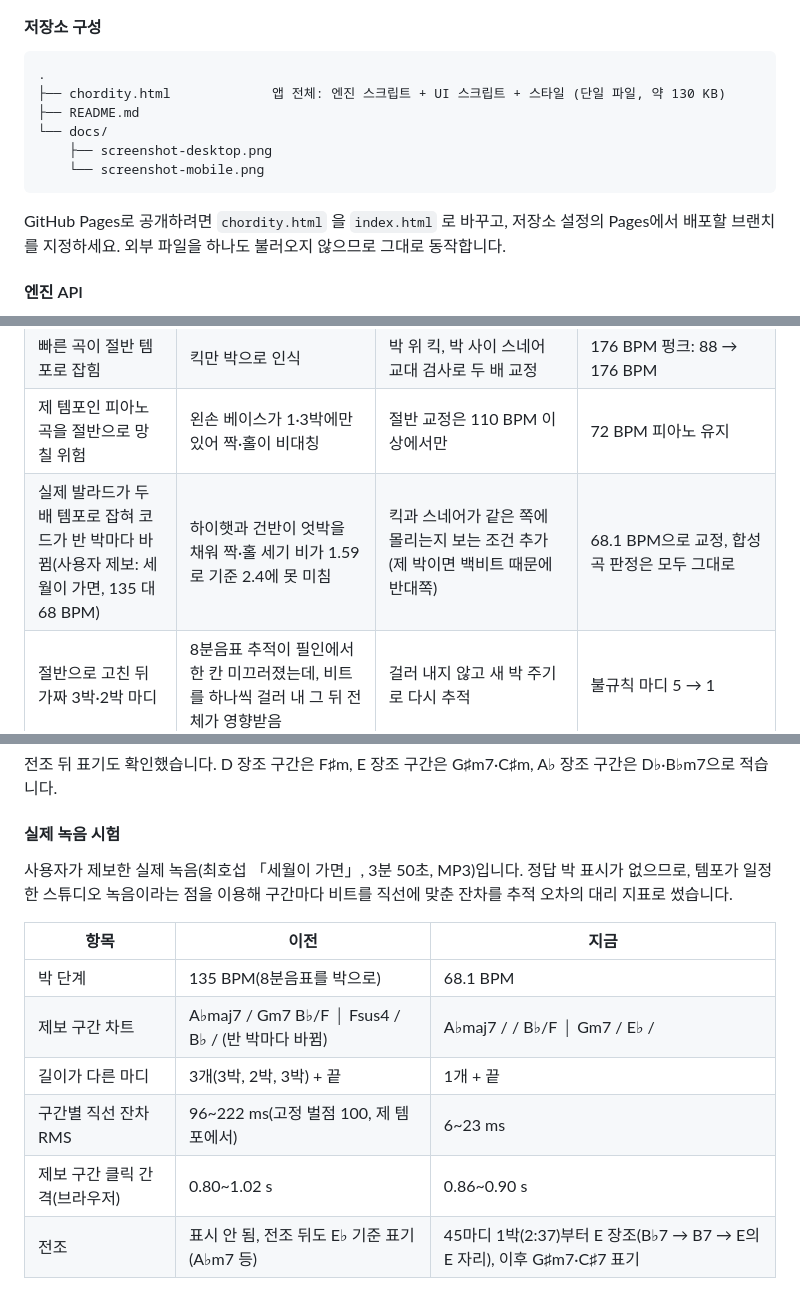
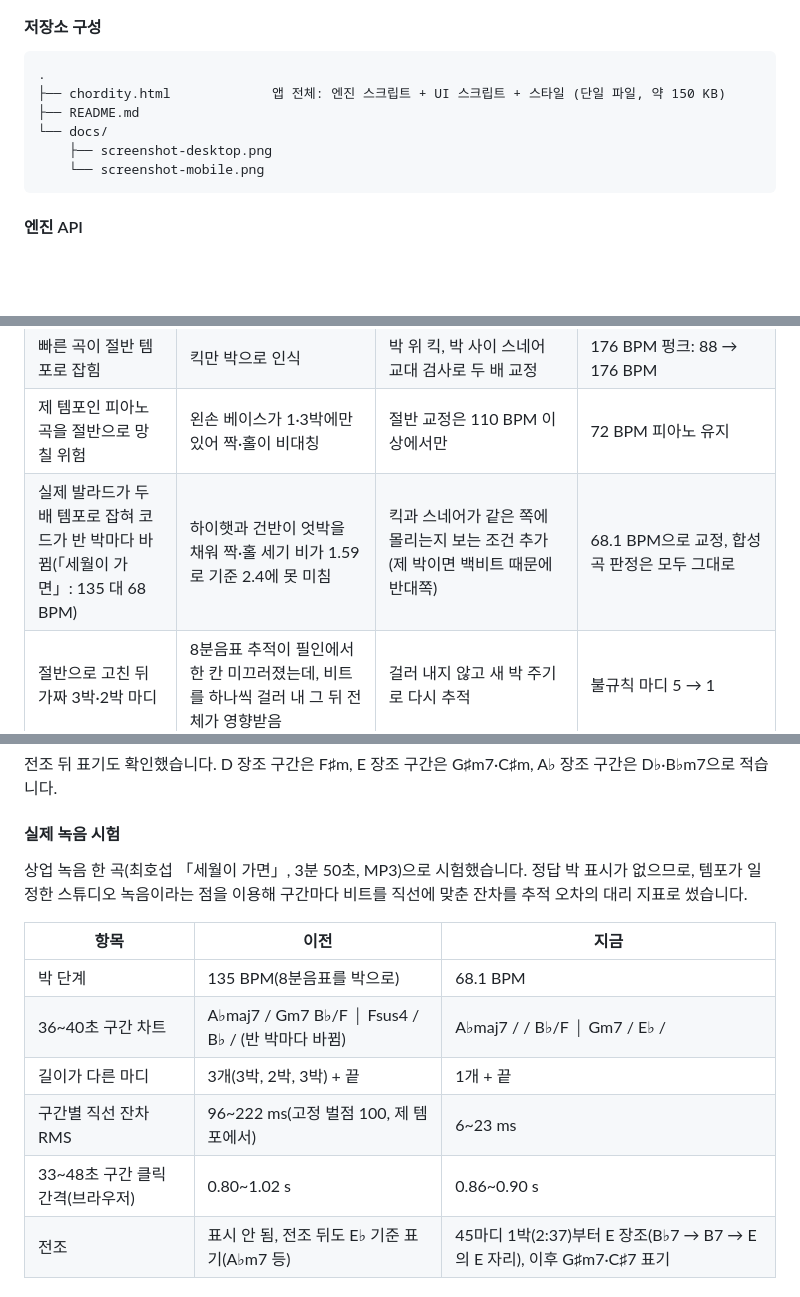
Before and after one commit to Velvitty/Chordity, a Markdown page: README.md, 3 parts joined by grey strips. GitHub-like rendering; blank space fills up the shorter version.

````diff
--- a/README.md
+++ b/README.md
@@ -827,14 +827,12 @@ flowchart LR
 
 ```
 .
-├── chordity.html             앱 전체: 엔진 스크립트 + UI 스크립트 + 스타일 (단일 파일, 약 130 KB)
+├── chordity.html             앱 전체: 엔진 스크립트 + UI 스크립트 + 스타일 (단일 파일, 약 150 KB)
 ├── README.md
 └── docs/
     ├── screenshot-desktop.png
     └── screenshot-mobile.png
 ```
-
-GitHub Pages로 공개하려면 `chordity.html` 을 `index.html` 로 바꾸고, 저장소 설정의 Pages에서 배포할 브랜치를 지정하세요. 외부 파일을 하나도 불러오지 않으므로 그대로 동작합니다.
 
 #### 엔진 API
 
@@ -935,7 +933,7 @@ flowchart LR
 | 느린 곡이 두 배 템포로 잡혀 8분음표마다 클릭 | 촘촘한 8분 아르페지오와 110 BPM 선호 분포 | 드럼 층 짝·홀 비대칭 검사로 절반 교정 | 68 BPM 발라드: 133 → 67.1 BPM |
 | 빠른 곡이 절반 템포로 잡힘 | 킥만 박으로 인식 | 박 위 킥, 박 사이 스네어 교대 검사로 두 배 교정 | 176 BPM 펑크: 88 → 176 BPM |
 | 제 템포인 피아노 곡을 절반으로 망칠 위험 | 왼손 베이스가 1·3박에만 있어 짝·홀이 비대칭 | 절반 교정은 110 BPM 이상에서만 | 72 BPM 피아노 유지 |
-| 실제 발라드가 두 배 템포로 잡혀 코드가 반 박마다 바뀜(사용자 제보: 세월이 가면, 135 대 68 BPM) | 하이햇과 건반이 엇박을 채워 짝·홀 세기 비가 1.59로 기준 2.4에 못 미침 | 킥과 스네어가 같은 쪽에 몰리는지 보는 조건 추가(제 박이면 백비트 때문에 반대쪽) | 68.1 BPM으로 교정, 합성 곡 판정은 모두 그대로 |
+| 실제 발라드가 두 배 템포로 잡혀 코드가 반 박마다 바뀜(「세월이 가면」: 135 대 68 BPM) | 하이햇과 건반이 엇박을 채워 짝·홀 세기 비가 1.59로 기준 2.4에 못 미침 | 킥과 스네어가 같은 쪽에 몰리는지 보는 조건 추가(제 박이면 백비트 때문에 반대쪽) | 68.1 BPM으로 교정, 합성 곡 판정은 모두 그대로 |
 | 절반으로 고친 뒤 가짜 3박·2박 마디 | 8분음표 추적이 필인에서 한 칸 미끄러졌는데, 비트를 하나씩 걸러 내 그 뒤 전체가 영향받음 | 걸러 내지 않고 새 박 주기로 다시 추적 | 불규칙 마디 5 → 1 |
 | 느린 곡에서 박이 싱코페이션·필인에 끌려 흔들림 | 간격 벌점(고정 100)이 퍼센트 기준이라 느린 곡에선 100 ms가 넘는 흔들림도 싸게 허용 | 국소 템포 곡선과 비교하고, 벌점을 절대 시간 기준으로(α = 2000·T²) | 구간별 직선 잔차 RMS 96~222 → 6~23 ms, 리타르단도 시험 곡 80/80 |
 | 레게처럼 스캥크가 강한 곡에서 두 층위 판정이 갈림 | 두 배 템포 해석이 음악적으로도 통용됨 | 자동으로 강제하지 않고 ÷2 제공 | 의도적 비해결 |
@@ -1037,15 +1035,15 @@ flowchart LR
 
 #### 실제 녹음 시험
 
-사용자가 제보한 실제 녹음(최호섭 「세월이 가면」, 3분 50초, MP3)입니다. 정답 박 표시가 없으므로, 템포가 일정한 스튜디오 녹음이라는 점을 이용해 구간마다 비트를 직선에 맞춘 잔차를 추적 오차의 대리 지표로 썼습니다.
+상업 녹음 한 곡(최호섭 「세월이 가면」, 3분 50초, MP3)으로 시험했습니다. 정답 박 표시가 없으므로, 템포가 일정한 스튜디오 녹음이라는 점을 이용해 구간마다 비트를 직선에 맞춘 잔차를 추적 오차의 대리 지표로 썼습니다.
 
 | 항목 | 이전 | 지금 |
 |---|---|---|
 | 박 단계 | 135 BPM(8분음표를 박으로) | 68.1 BPM |
-| 제보 구간 차트 | A♭maj7 / Gm7 B♭/F │ Fsus4 / B♭ / (반 박마다 바뀜) | A♭maj7 / / B♭/F │ Gm7 / E♭ / |
+| 36~40초 구간 차트 | A♭maj7 / Gm7 B♭/F │ Fsus4 / B♭ / (반 박마다 바뀜) | A♭maj7 / / B♭/F │ Gm7 / E♭ / |
 | 길이가 다른 마디 | 3개(3박, 2박, 3박) + 끝 | 1개 + 끝 |
 | 구간별 직선 잔차 RMS | 96~222 ms(고정 벌점 100, 제 템포에서) | 6~23 ms |
-| 제보 구간 클릭 간격(브라우저) | 0.80~1.02 s | 0.86~0.90 s |
+| 33~48초 구간 클릭 간격(브라우저) | 0.80~1.02 s | 0.86~0.90 s |
 | 전조 | 표시 안 됨, 전조 뒤도 E♭ 기준 표기(A♭m7 등) | 45마디 1박(2:37)부터 E 장조(B♭7 → B7 → E의 E 자리), 이후 G♯m7·C♯7 표기 |
 
 #### 실제 브라우저 종단 간 시험
````
Also changed, not shown: other parts of README.md (+1 -1 lines).
